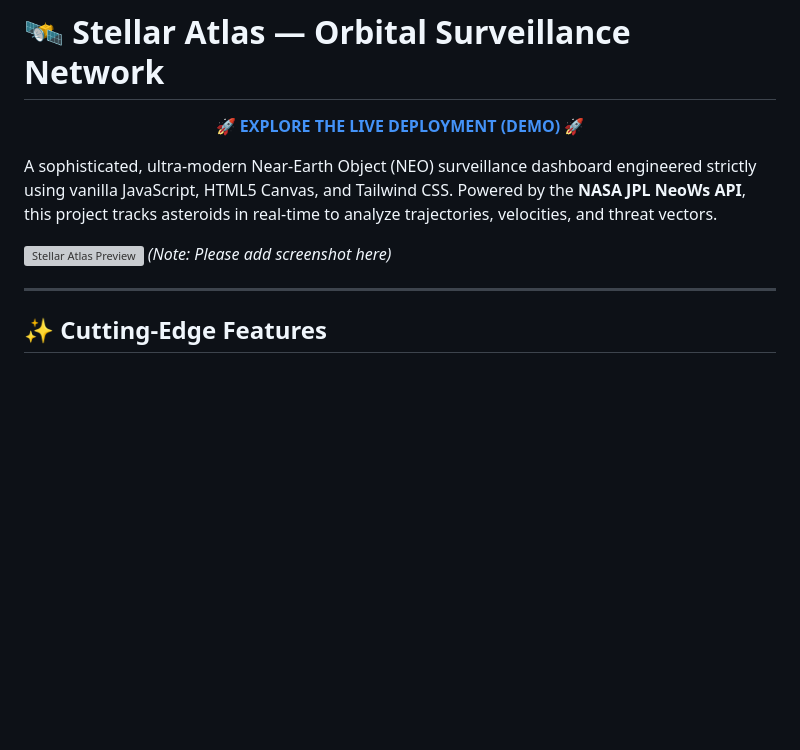
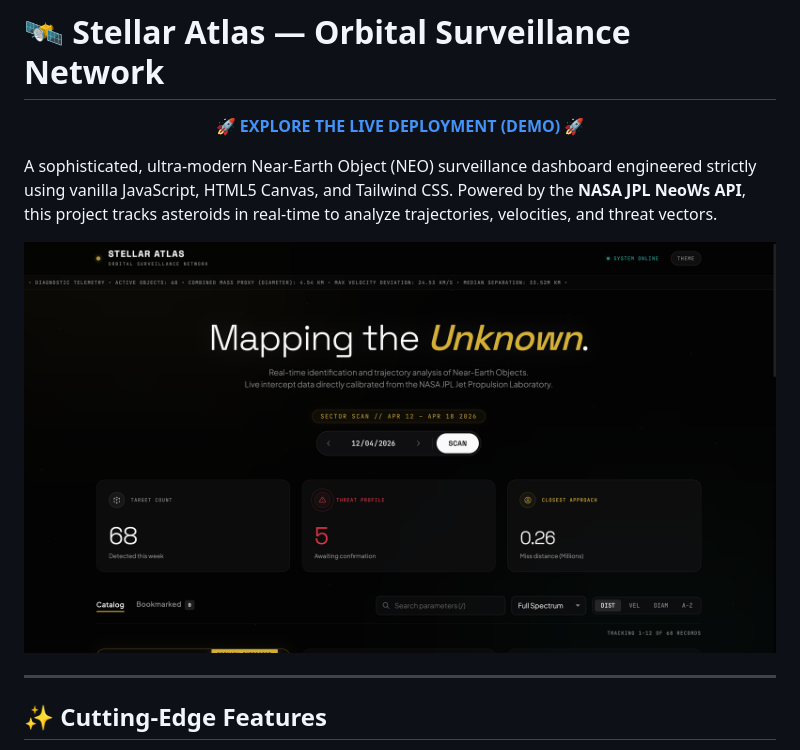
Before and after one commit to shiveshsaini/neo-asteroid-tracker, a Markdown page: README.md, the part around one of its changes. Drawn GitHub-style; pictures changed too: image.png (added); blank space fills up the shorter version; grey boxes are pictures that could not be loaded.

```diff
--- a/README.md
+++ b/README.md
@@ -6,7 +6,7 @@
 
 A sophisticated, ultra-modern Near-Earth Object (NEO) surveillance dashboard engineered strictly using vanilla JavaScript, HTML5 Canvas, and Tailwind CSS. Powered by the **NASA JPL NeoWs API**, this project tracks asteroids in real-time to analyze trajectories, velocities, and threat vectors.
 
-![Stellar Atlas Preview](./preview.png) *(Note: Please add screenshot here)*
+![Stellar Atlas Preview](./image.png)
 
 ---
 
```
Also changed, not shown: other parts of README.md (+1 -1 lines).
